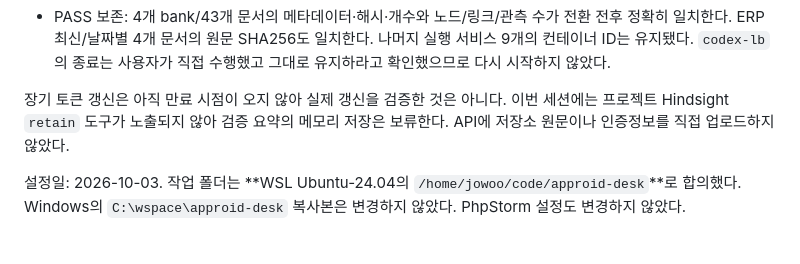
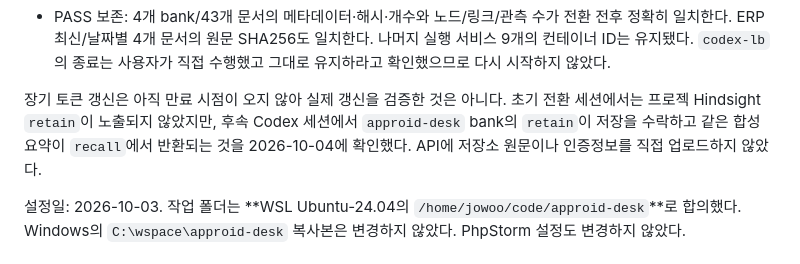
Before and after one commit to imorangepie20/approid-desk, a Markdown page: docs/hindsight-setup.md, the part around the change. Drawn GitHub-style.

Commit message:
docs: verify hindsight automatic memory flow

```diff
--- a/docs/hindsight-setup.md
+++ b/docs/hindsight-setup.md
@@ -61,8 +61,9 @@ Codex 전환에서는 사용하지 않는다. `status`/`probe`/`stop`/`restart`
   수행했고 그대로 유지하라고 확인했으므로 다시 시작하지 않았다.
 
 장기 토큰 갱신은 아직 만료 시점이 오지 않아 실제 갱신을 검증한 것은 아니다.
-이번 세션에는 프로젝트 Hindsight `retain` 도구가 노출되지 않아 검증 요약의 메모리 저장은
-보류한다. API에 저장소 원문이나 인증정보를 직접 업로드하지 않았다.
+초기 전환 세션에서는 프로젝 Hindsight `retain`이 노출되지 않았지만, 후속 Codex 세션에서
+`approid-desk` bank의 `retain`이 저장을 수락하고 같은 합성 요약이 `recall`에서 반환되는 것을
+2026-10-04에 확인했다. API에 저장소 원문이나 인증정보를 직접 업로드하지 않았다.
 
 설정일: 2026-10-03. 작업 폴더는 **WSL Ubuntu-24.04의 `/home/jowoo/code/approid-desk`**로 합의했다.
 Windows의 `C:\wspace\approid-desk` 복사본은 변경하지 않았다. PhpStorm 설정도 변경하지 않았다.
```
